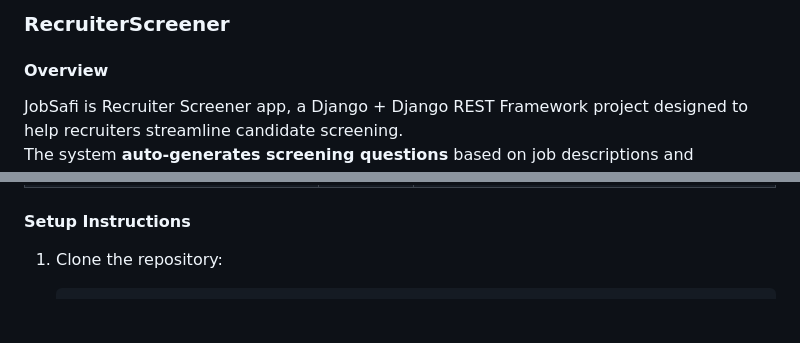
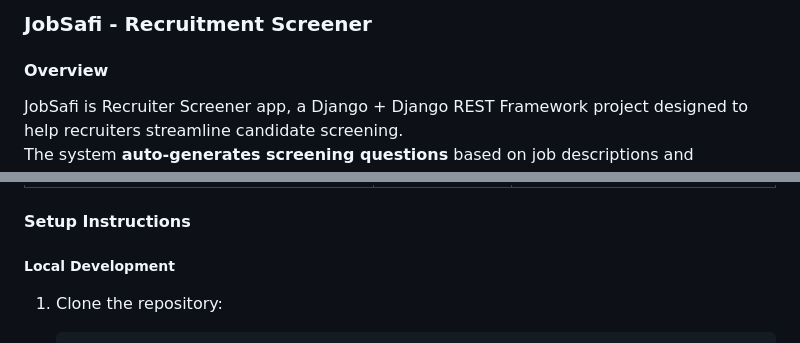
Before and after one commit to systemphile/RecruitmentScreener, a Markdown page: README.md, 2 parts joined by grey strips. Drawn GitHub-style; blank space fills up the shorter version.

```diff
--- a/README.md
+++ b/README.md
@@ -1,4 +1,4 @@
-### RecruiterScreener
+### JobSafi - Recruitment Screener
 
 #### Overview
 
@@ -73,5 +77,7 @@ recruiter_screener/ # Project folder (repo root)
 
 #### Setup Instructions
+
+##### Local Development
 
 1. Clone the repository:
 
```
Also changed, not shown: other parts of README.md (+98 -41 lines).
